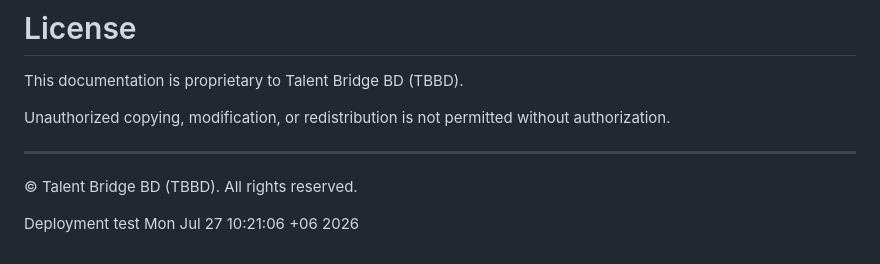
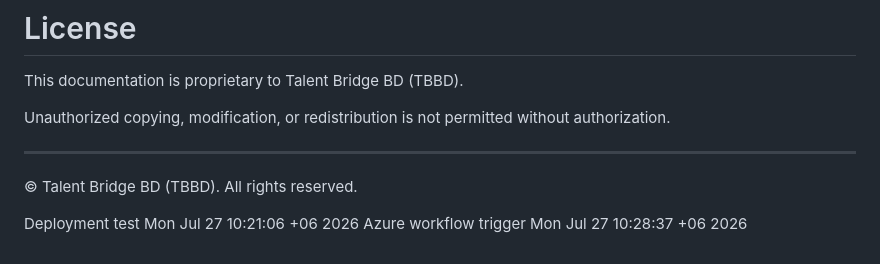
Before and after one commit to Talent-Bridge-BD/TBBD-Legal-Portal, a Markdown page: README.md, the part around the change. Rendered like a GitHub page.

Commit message:
Trigger Azure Static Web Apps workflow

```diff
--- a/README.md
+++ b/README.md
@@ -355,3 +355,4 @@ Unauthorized copying, modification, or redistribution is not permitted without a
 © Talent Bridge BD (TBBD). All rights reserved.
 
 Deployment test Mon Jul 27 10:21:06 +06 2026
+Azure workflow trigger Mon Jul 27 10:28:37 +06 2026
```
